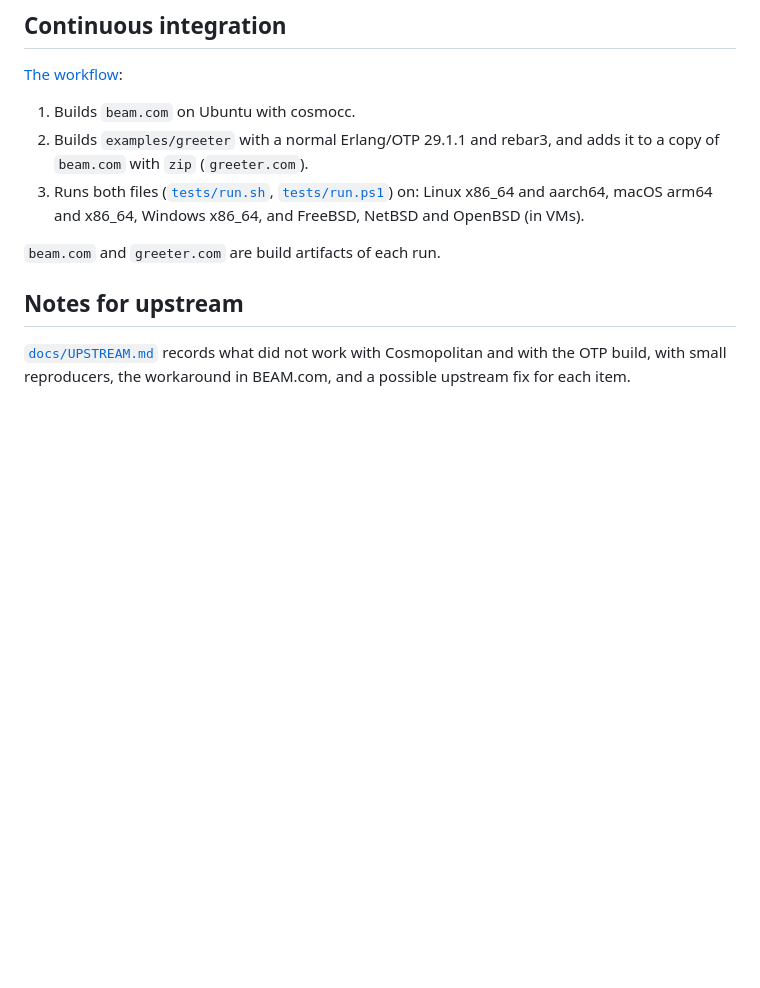
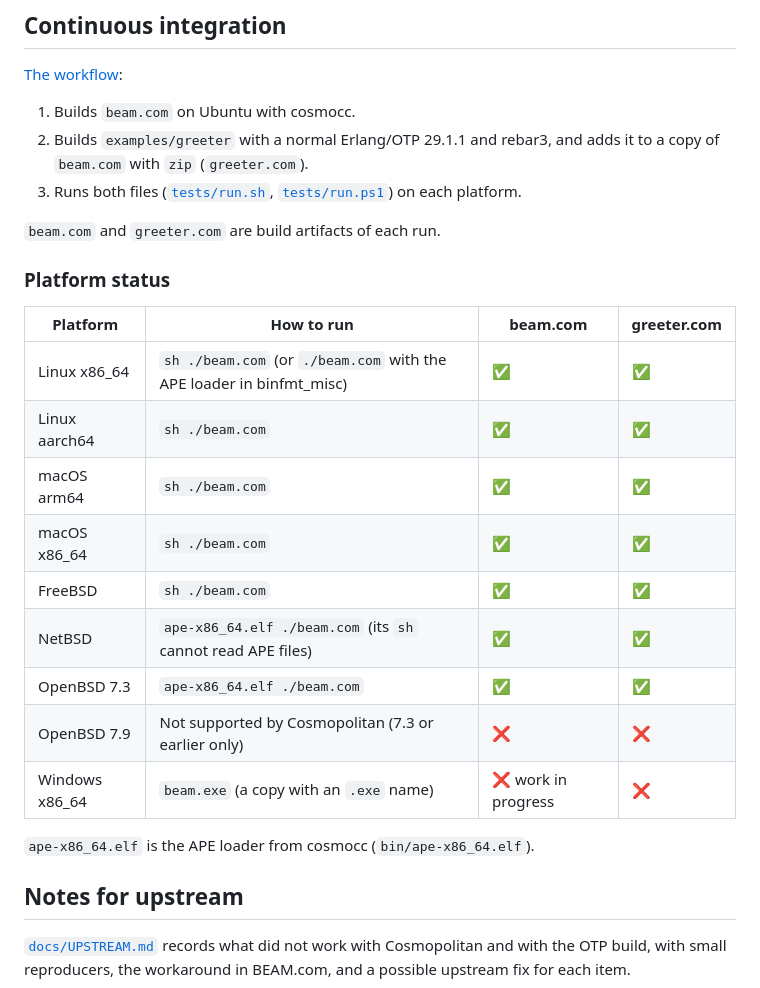
Before and after one commit to sntran/BEAM.com, a Markdown page: README.md, the part around the change. GitHub-like rendering; blank space fills up the shorter version.

Commit message:
README: add the platform status from CI

```diff
--- a/README.md
+++ b/README.md
@@ -145,11 +145,25 @@ arguments and in a header that the compiler includes in each file
 2. Builds `examples/greeter` with a normal Erlang/OTP 29.1.1 and rebar3,
    and adds it to a copy of `beam.com` with `zip` (`greeter.com`).
 3. Runs both files ([`tests/run.sh`](tests/run.sh),
-   [`tests/run.ps1`](tests/run.ps1)) on:
-   Linux x86_64 and aarch64, macOS arm64 and x86_64, Windows x86_64,
-   and FreeBSD, NetBSD and OpenBSD (in VMs).
+   [`tests/run.ps1`](tests/run.ps1)) on each platform.
 
 `beam.com` and `greeter.com` are build artifacts of each run.
+
+### Platform status
+
+| Platform | How to run | beam.com | greeter.com |
+| --- | --- | --- | --- |
+| Linux x86_64 | `sh ./beam.com` (or `./beam.com` with the APE loader in binfmt_misc) | ✅ | ✅ |
+| Linux aarch64 | `sh ./beam.com` | ✅ | ✅ |
+| macOS arm64 | `sh ./beam.com` | ✅ | ✅ |
+| macOS x86_64 | `sh ./beam.com` | ✅ | ✅ |
+| FreeBSD | `sh ./beam.com` | ✅ | ✅ |
+| NetBSD | `ape-x86_64.elf ./beam.com` (its `sh` cannot read APE files) | ✅ | ✅ |
+| OpenBSD 7.3 | `ape-x86_64.elf ./beam.com` | ✅ | ✅ |
+| OpenBSD 7.9 | Not supported by Cosmopolitan (7.3 or earlier only) | ❌ | ❌ |
+| Windows x86_64 | `beam.exe` (a copy with an `.exe` name) | ❌ work in progress | ❌ |
+
+`ape-x86_64.elf` is the APE loader from cosmocc (`bin/ape-x86_64.elf`).
 
 ## Notes for upstream
 
```
